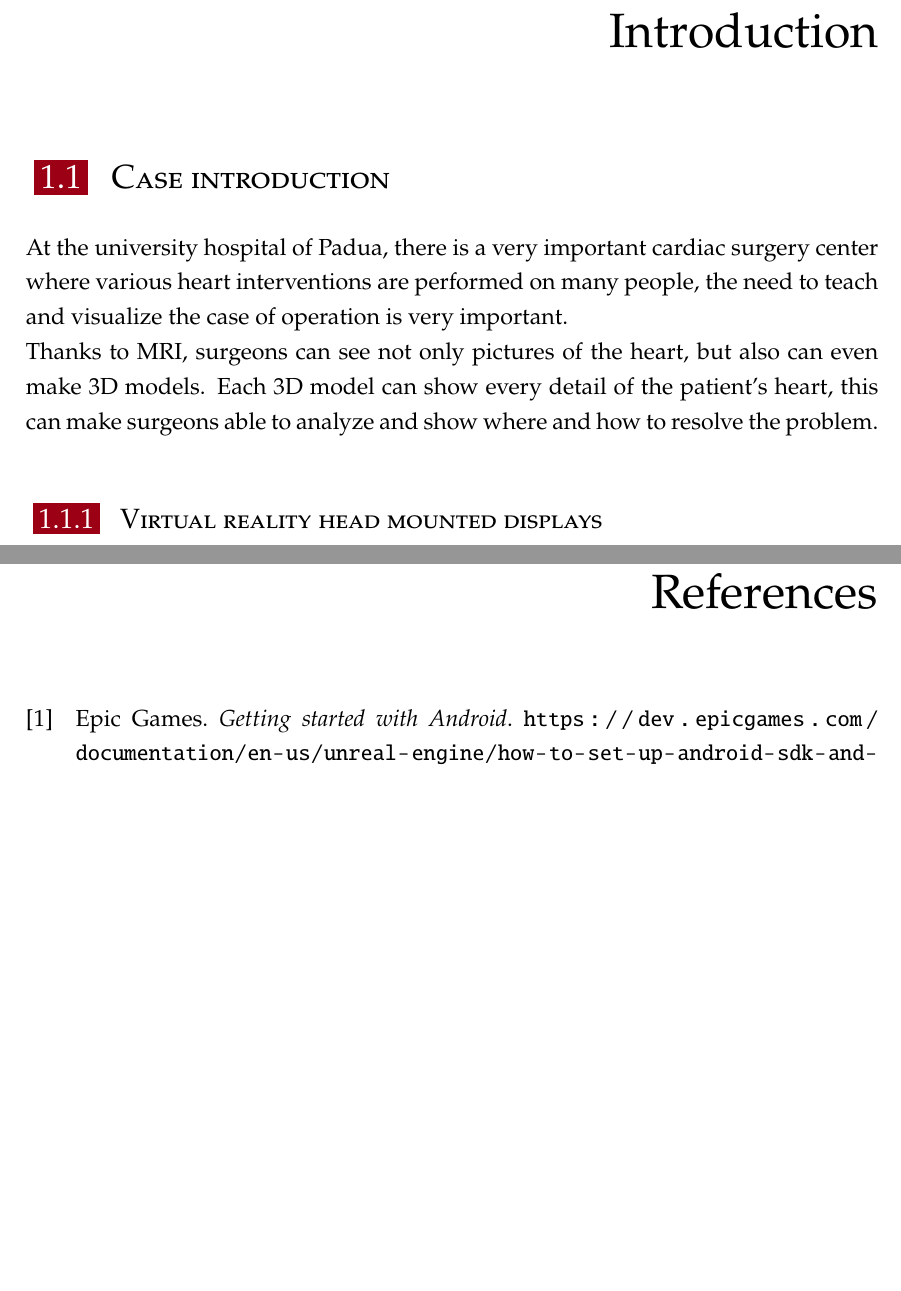
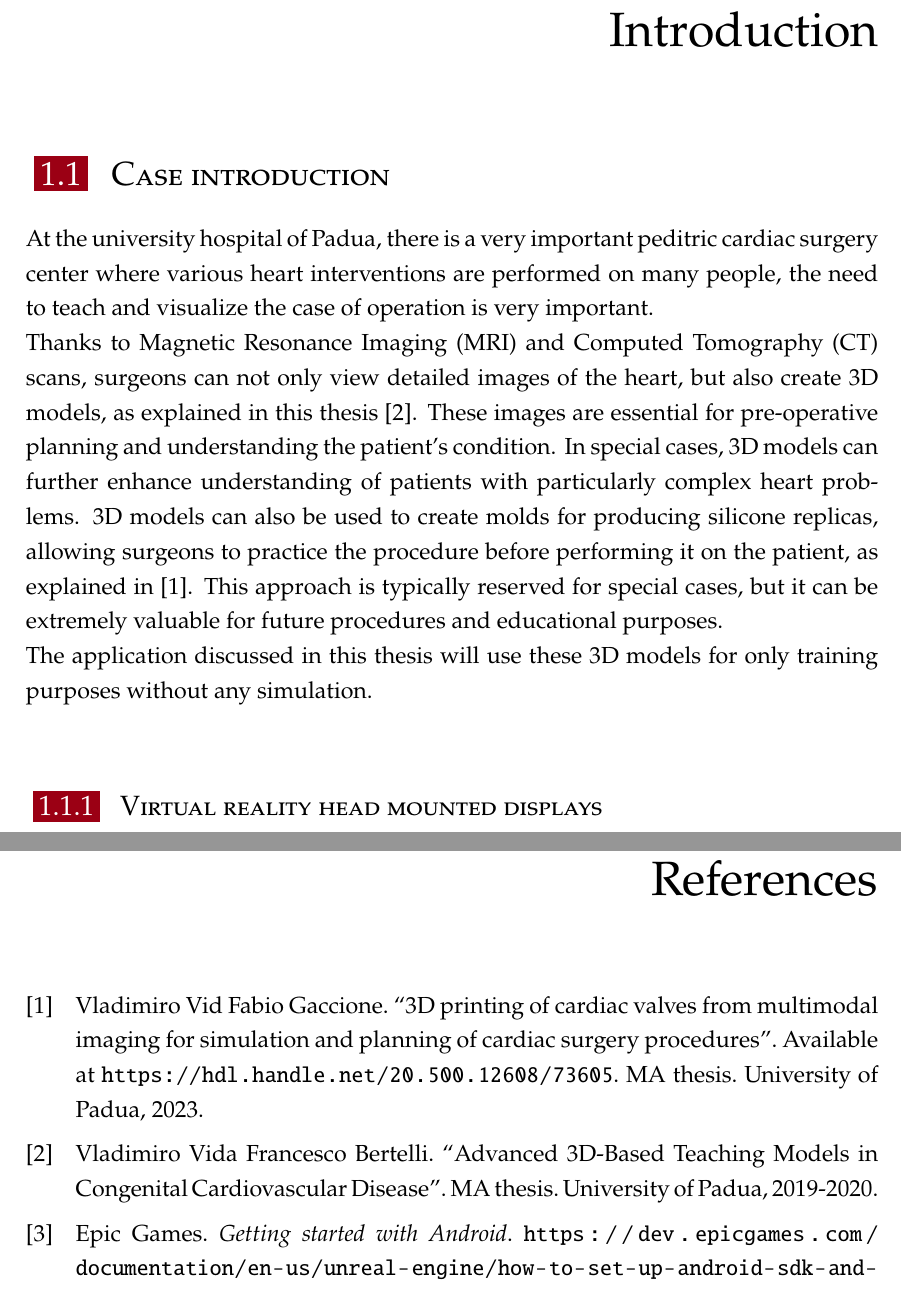
Before and after one commit to nicolaboscolocegion/TesiMagistrale, a LaTeX thesis (main.tex, which reads chapters/01_introduction.tex, frontmatter/glossary.tex): two parts of pages 19 and 55 of 57, joined at a grey line, cut so that both start at the same text, the shorter picture padded with empty space. Compiled offline with pdfLaTeX; a LaTeX package or settings file that is missing is left out.

Commit message:
new intruduction

```diff
--- a/chapters/01_introduction.tex
+++ b/chapters/01_introduction.tex
@@ -6,10 +6,13 @@
 \section{Case introduction}
 \noindent
 At the university hospital of Padua,
-there is a very important cardiac surgery center where various heart interventions are performed on many people,
+there is a very important peditric cardiac surgery center where various heart interventions are performed on many people,
 the need to teach and visualize the case of operation is very important. \\
-Thanks to MRI, surgeons can see not only pictures of the heart, but also can even make 3D models.
-Each 3D model can show every detail of the patient's heart, this can make surgeons able to analyze and show where and how to resolve the problem.
+Thanks to \ac{MRI} and \ac{CT} scans, surgeons can not only view detailed images of the heart, but also create 3D models, as explained in this thesis \cite{thesisFrancesco}. These images are essential for pre-operative planning and understanding the patient's condition.
+In special cases, 3D models can further enhance understanding of patients with particularly complex heart problems.
+3D models can also be used to create molds for producing silicone replicas, allowing surgeons to practice the procedure before performing it on the patient, as explained in \cite{thesisFabio}.
+This approach is typically reserved for special cases, but it can be extremely valuable for future procedures and educational purposes.\\
+The application discussed in this thesis will use these 3D models for only training purposes without any simulation.\\
 
 \subsection{Virtual reality head mounted displays}
 
--- a/frontmatter/glossary.tex
+++ b/frontmatter/glossary.tex
@@ -17,4 +17,6 @@
   \acro{FPS}{Frame Per Second}
   \acro{UI}{User Interface}
   \acro{URL}{Uniform Resource Locator}
+  \acro{MRI}{Magnetic Resonance Imaging}
+  \acro{CT}{Computed Tomography}
 \end{acronym}
```
Also changed, not shown: references.bib (+2 -2 lines), chapters/01_introduction.tex (4 more changed lines).
